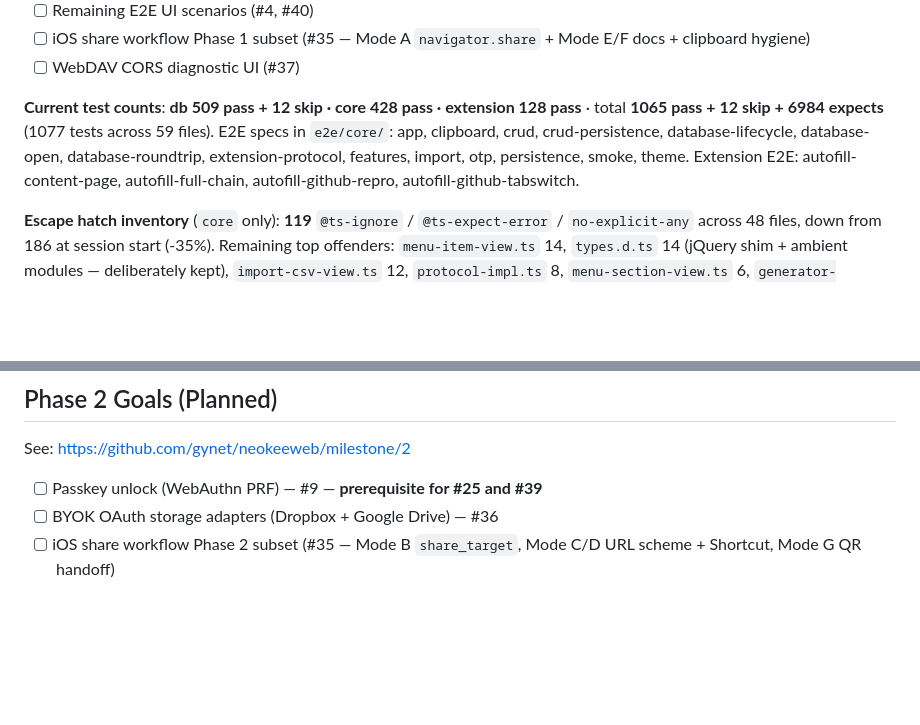
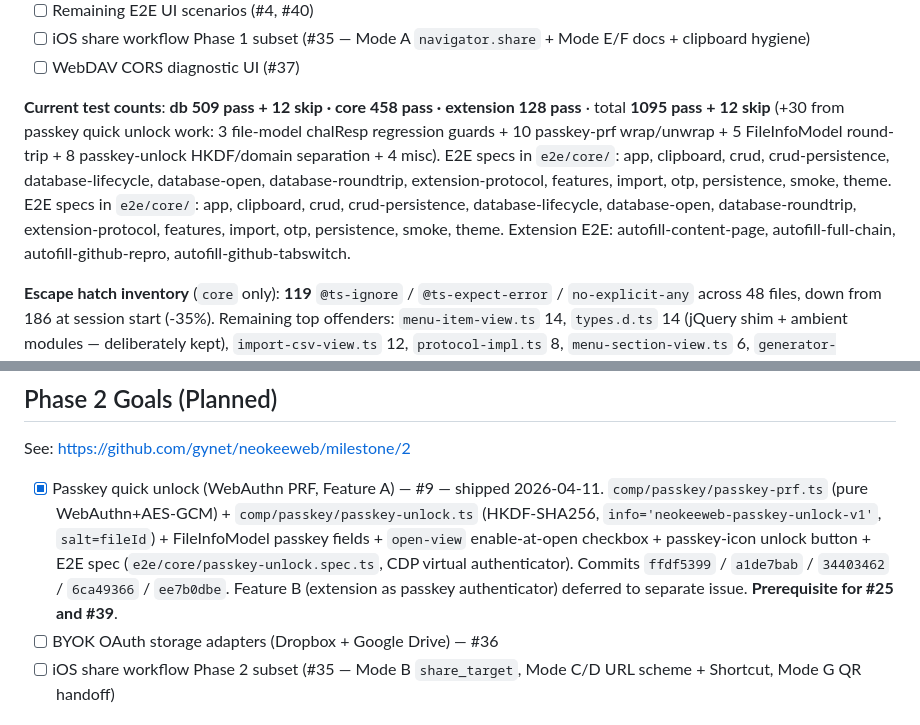
Before and after one commit to gynet/neokeeweb, a Markdown page: .claude/CLAUDE.md, 2 parts joined by grey strips. Drawn GitHub-style; blank space fills up the shorter version.

Commit message:
Sync .claude/CLAUDE.md for passkey quick unlock (#9)
Test counts 1065 → 1095, Phase 2 passkey checkbox advanced to [x].
Root CLAUDE.md was synced separately (b0625e80). Completes TL warroom rule 6.

```diff
--- a/.claude/CLAUDE.md
+++ b/.claude/CLAUDE.md
@@ -212,7 +212,7 @@ See: https://github.com/gynet/neokeeweb/milestone/1
 - [ ] iOS share workflow Phase 1 subset (#35 — Mode A `navigator.share` + Mode E/F docs + clipboard hygiene)
 - [ ] WebDAV CORS diagnostic UI (#37)
 
-**Current test counts**: **db 509 pass + 12 skip · core 428 pass · extension 128 pass** · total **1065 pass + 12 skip + 6984 expects** (1077 tests across 59 files). E2E specs in `e2e/core/`: app, clipboard, crud, crud-persistence, database-lifecycle, database-open, database-roundtrip, extension-protocol, features, import, otp, persistence, smoke, theme. Extension E2E: autofill-content-page, autofill-full-chain, autofill-github-repro, autofill-github-tabswitch.
+**Current test counts**: **db 509 pass + 12 skip · core 458 pass · extension 128 pass** · total **1095 pass + 12 skip** (+30 from passkey quick unlock work: 3 file-model chalResp regression guards + 10 passkey-prf wrap/unwrap + 5 FileInfoModel round-trip + 8 passkey-unlock HKDF/domain separation + 4 misc). E2E specs in `e2e/core/`: app, clipboard, crud, crud-persistence, database-lifecycle, database-open, database-roundtrip, extension-protocol, features, import, otp, persistence, smoke, theme. E2E specs in `e2e/core/`: app, clipboard, crud, crud-persistence, database-lifecycle, database-open, database-roundtrip, extension-protocol, features, import, otp, persistence, smoke, theme. Extension E2E: autofill-content-page, autofill-full-chain, autofill-github-repro, autofill-github-tabswitch.
 
 **Escape hatch inventory** (`core` only): **119** `@ts-ignore` / `@ts-expect-error` / `no-explicit-any` across 48 files, down from 186 at session start (-35%). Remaining top offenders: `menu-item-view.ts` 14, `types.d.ts` 14 (jQuery shim + ambient modules — deliberately kept), `import-csv-view.ts` 12, `protocol-impl.ts` 8, `menu-section-view.ts` 6, `generator-presets-view.ts` 5, `details-issues-view.ts` 5. Further cleanup is view-layer generics work requiring careful per-subclass refactor.
 
@@ -222,7 +222,7 @@ See: https://github.com/gynet/neokeeweb/milestone/1
 
 See: https://github.com/gynet/neokeeweb/milestone/2
 
-- [ ] Passkey unlock (WebAuthn PRF) — #9 — **prerequisite for #25 and #39**
+- [x] Passkey quick unlock (WebAuthn PRF, Feature A) — #9 — shipped 2026-04-11. `comp/passkey/passkey-prf.ts` (pure WebAuthn+AES-GCM) + `comp/passkey/passkey-unlock.ts` (HKDF-SHA256, `info='neokeeweb-passkey-unlock-v1'`, `salt=fileId`) + FileInfoModel passkey fields + `open-view` enable-at-open checkbox + passkey-icon unlock button + E2E spec (`e2e/core/passkey-unlock.spec.ts`, CDP virtual authenticator). Commits `ffdf5399` / `a1de7bab` / `34403462` / `6ca49366` / `ee7b0dbe`. Feature B (extension as passkey authenticator) deferred to separate issue. **Prerequisite for #25 and #39**.
 - [ ] BYOK OAuth storage adapters (Dropbox + Google Drive) — #36
 - [ ] iOS share workflow Phase 2 subset (#35 — Mode B `share_target`, Mode C/D URL scheme + Shortcut, Mode G QR handoff)
 
```
